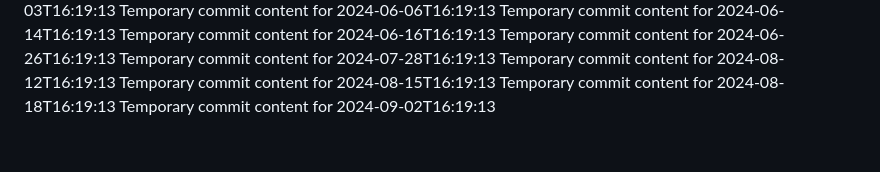
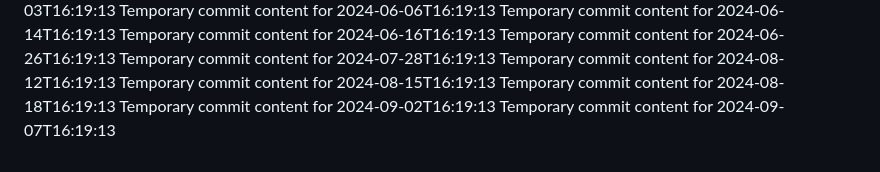
Before and after one commit to hendra12/tech-149-k, a Markdown page: report.md, the part around the change. Drawn GitHub-style.

```diff
--- a/report.md
+++ b/report.md
@@ -64,3 +64,4 @@ Temporary commit content for 2024-08-12T16:19:13
 Temporary commit content for 2024-08-15T16:19:13
 Temporary commit content for 2024-08-18T16:19:13
 Temporary commit content for 2024-09-02T16:19:13
+Temporary commit content for 2024-09-07T16:19:13
```
